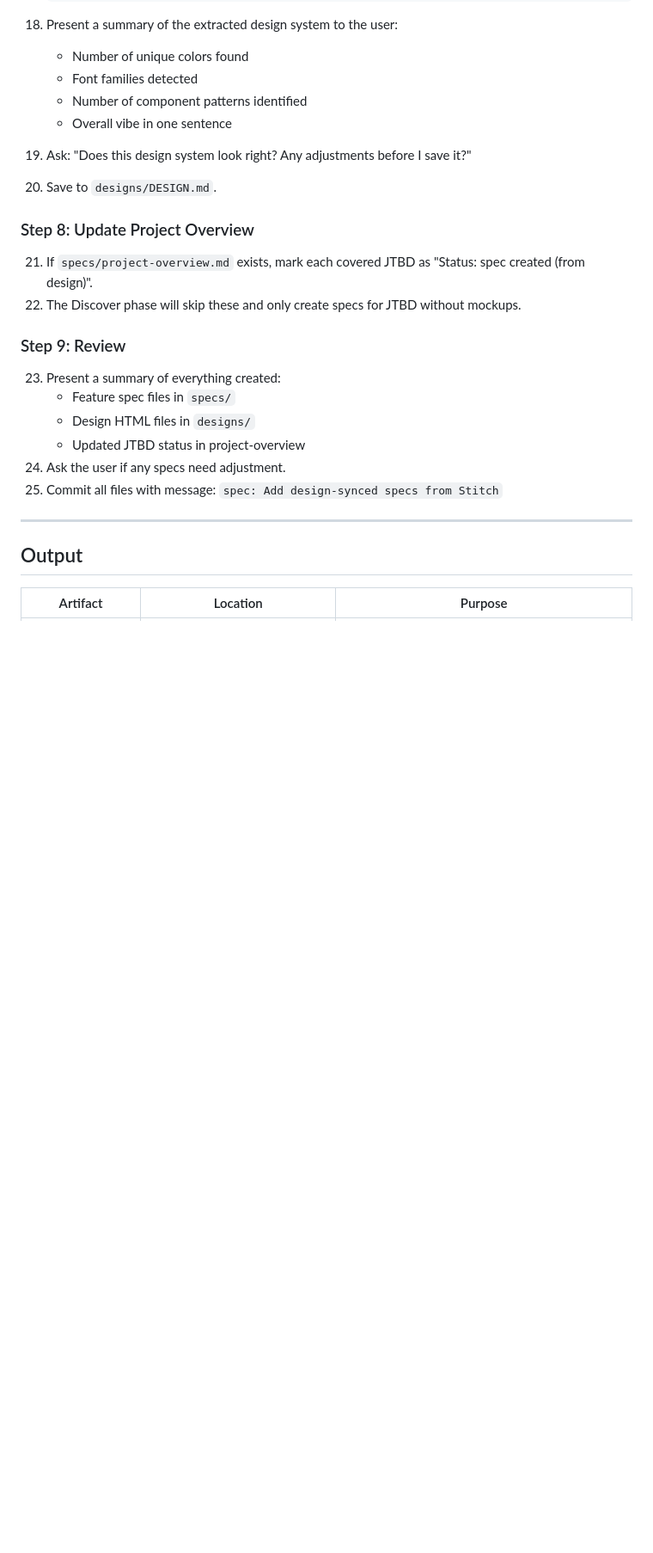
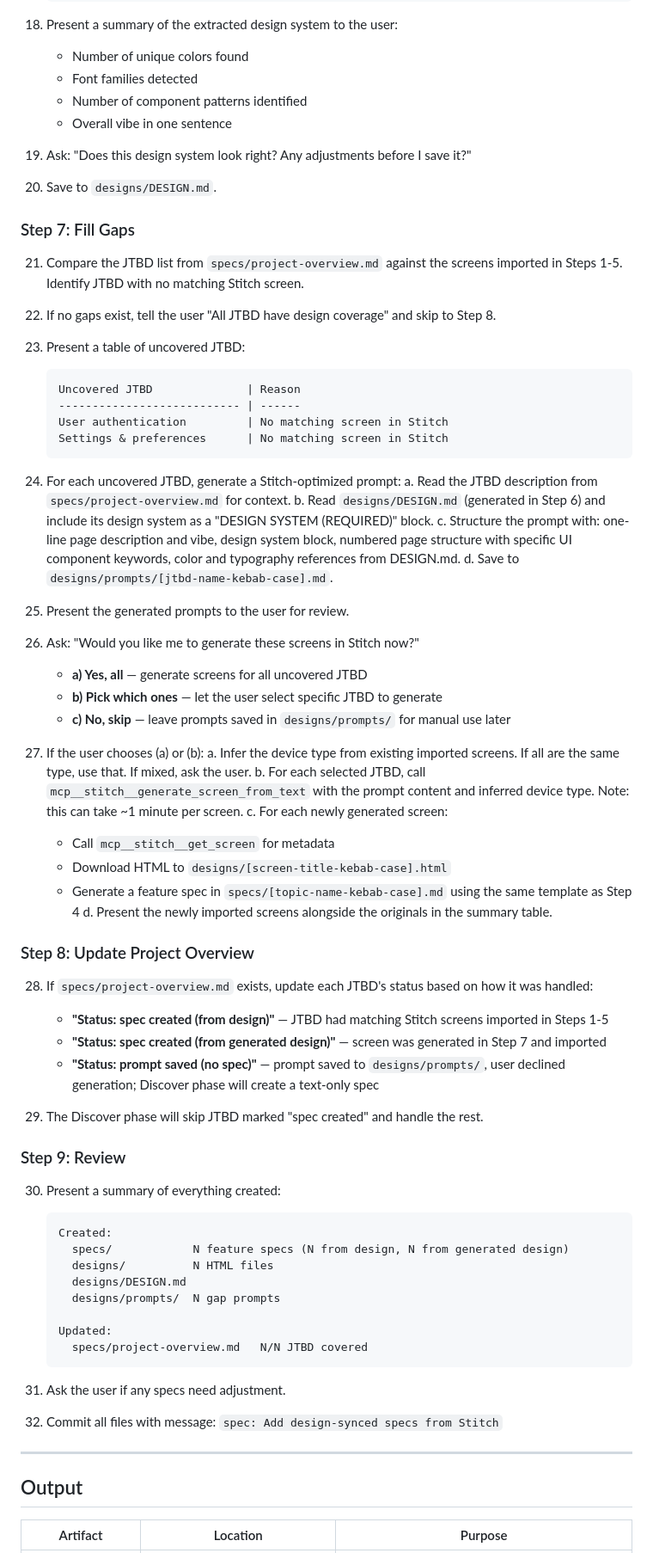
Before and after one commit to kifbv/kickoff, a Markdown page: skills/design-sync/SKILL.md, the part around the change. Shown at 86% size. Rendered like a GitHub page; blank space fills up the shorter version.

Commit message:
feat: Add gap-filling step to design-sync

````diff
--- a/skills/design-sync/SKILL.md
+++ b/skills/design-sync/SKILL.md
@@ -148,19 +148,69 @@ Log Match Result        | Mobile   | 390x884
 
 20. Save to `designs/DESIGN.md`.
 
+### Step 7: Fill Gaps
+
+21. Compare the JTBD list from `specs/project-overview.md` against the screens imported in Steps 1-5. Identify JTBD with no matching Stitch screen.
+
+22. If no gaps exist, tell the user "All JTBD have design coverage" and skip to Step 8.
+
+23. Present a table of uncovered JTBD:
+
+    ```
+    Uncovered JTBD              | Reason
+    --------------------------- | ------
+    User authentication         | No matching screen in Stitch
+    Settings & preferences      | No matching screen in Stitch
+    ```
+
+24. For each uncovered JTBD, generate a Stitch-optimized prompt:
+    a. Read the JTBD description from `specs/project-overview.md` for context.
+    b. Read `designs/DESIGN.md` (generated in Step 6) and include its design system as a "DESIGN SYSTEM (REQUIRED)" block.
+    c. Structure the prompt with: one-line page description and vibe, design system block, numbered page structure with specific UI component keywords, color and typography references from DESIGN.md.
+    d. Save to `designs/prompts/[jtbd-name-kebab-case].md`.
+
+25. Present the generated prompts to the user for review.
+
+26. Ask: "Would you like me to generate these screens in Stitch now?"
+    - **a) Yes, all** — generate screens for all uncovered JTBD
+    - **b) Pick which ones** — let the user select specific JTBD to generate
+    - **c) No, skip** — leave prompts saved in `designs/prompts/` for manual use later
+
+27. If the user chooses (a) or (b):
+    a. Infer the device type from existing imported screens. If all are the same type, use that. If mixed, ask the user.
+    b. For each selected JTBD, call `mcp__stitch__generate_screen_from_text` with the prompt content and inferred device type. Note: this can take ~1 minute per screen.
+    c. For each newly generated screen:
+       - Call `mcp__stitch__get_screen` for metadata
+       - Download HTML to `designs/[screen-title-kebab-case].html`
+       - Generate a feature spec in `specs/[topic-name-kebab-case].md` using the same template as Step 4
+    d. Present the newly imported screens alongside the originals in the summary table.
+
 ### Step 8: Update Project Overview
 
-21. If `specs/project-overview.md` exists, mark each covered JTBD as "Status: spec created (from design)".
-22. The Discover phase will skip these and only create specs for JTBD without mockups.
+28. If `specs/project-overview.md` exists, update each JTBD's status based on how it was handled:
+    - **"Status: spec created (from design)"** — JTBD had matching Stitch screens imported in Steps 1-5
+    - **"Status: spec created (from generated design)"** — screen was generated in Step 7 and imported
+    - **"Status: prompt saved (no spec)"** — prompt saved to `designs/prompts/`, user declined generation; Discover phase will create a text-only spec
+
+29. The Discover phase will skip JTBD marked "spec created" and handle the rest.
 
 ### Step 9: Review
 
-23. Present a summary of everything created:
-    - Feature spec files in `specs/`
-    - Design HTML files in `designs/`
-    - Updated JTBD status in project-overview
-24. Ask the user if any specs need adjustment.
-25. Commit all files with message: `spec: Add design-synced specs from Stitch`
+30. Present a summary of everything created:
+
+    ```
+    Created:
+      specs/            N feature specs (N from design, N from generated design)
+      designs/          N HTML files
+      designs/DESIGN.md
+      designs/prompts/  N gap prompts
+
+    Updated:
+      specs/project-overview.md   N/N JTBD covered
+    ```
+
+31. Ask the user if any specs need adjustment.
+32. Commit all files with message: `spec: Add design-synced specs from Stitch`
 
 ---
 
````
